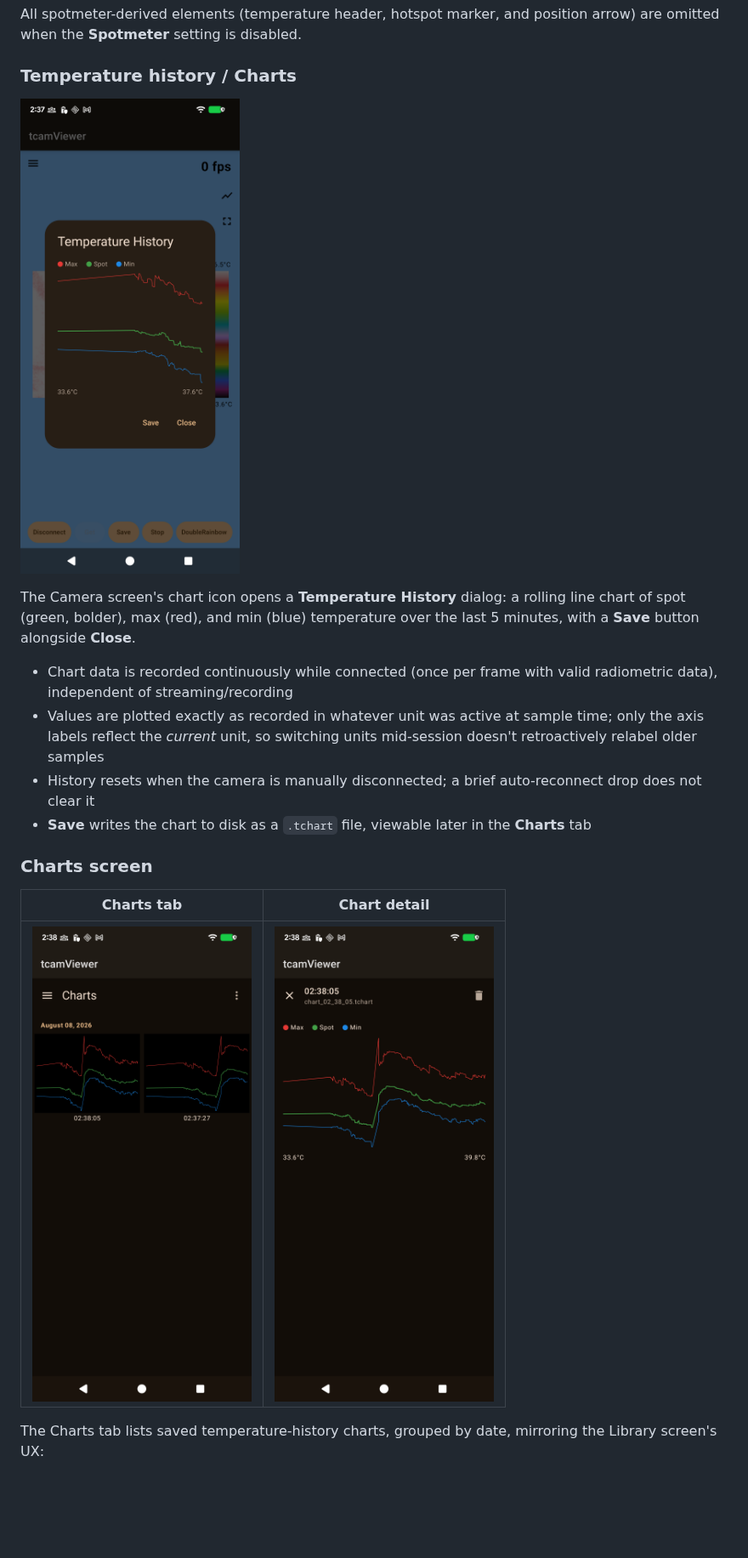
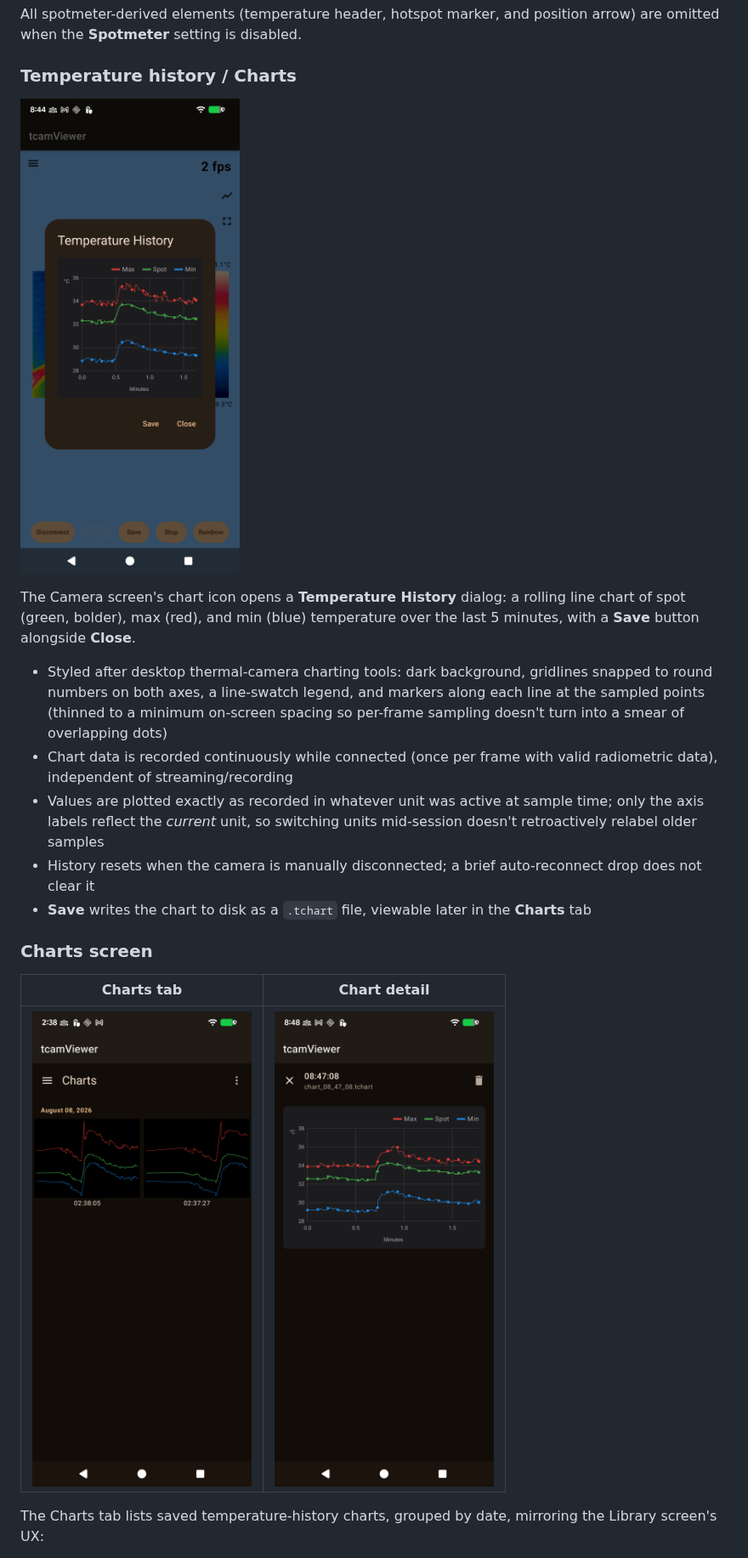
Before and after one commit to yaturner/tcamViewer2, a Markdown page: README.md, the part around the change. Shown at 85% size. Rendered like a GitHub page; pictures changed too: screenshots/chart_detail.png, screenshots/temp_history_dialog.png; blank space fills up the shorter version.

```diff
--- a/README.md
+++ b/README.md
@@ -98,6 +98,7 @@ All spotmeter-derived elements (temperature header, hotspot marker, and position
 
 The Camera screen's chart icon opens a **Temperature History** dialog: a rolling line chart of spot (green, bolder), max (red), and min (blue) temperature over the last 5 minutes, with a **Save** button alongside **Close**.
 
+- Styled after desktop thermal-camera charting tools: dark background, gridlines snapped to round numbers on both axes, a line-swatch legend, and markers along each line at the sampled points (thinned to a minimum on-screen spacing so per-frame sampling doesn't turn into a smear of overlapping dots)
 - Chart data is recorded continuously while connected (once per frame with valid radiometric data), independent of streaming/recording
 - Values are plotted exactly as recorded in whatever unit was active at sample time; only the axis labels reflect the *current* unit, so switching units mid-session doesn't retroactively relabel older samples
 - History resets when the camera is manually disconnected; a brief auto-reconnect drop does not clear it
```
Also changed, not shown: 2 other files.
